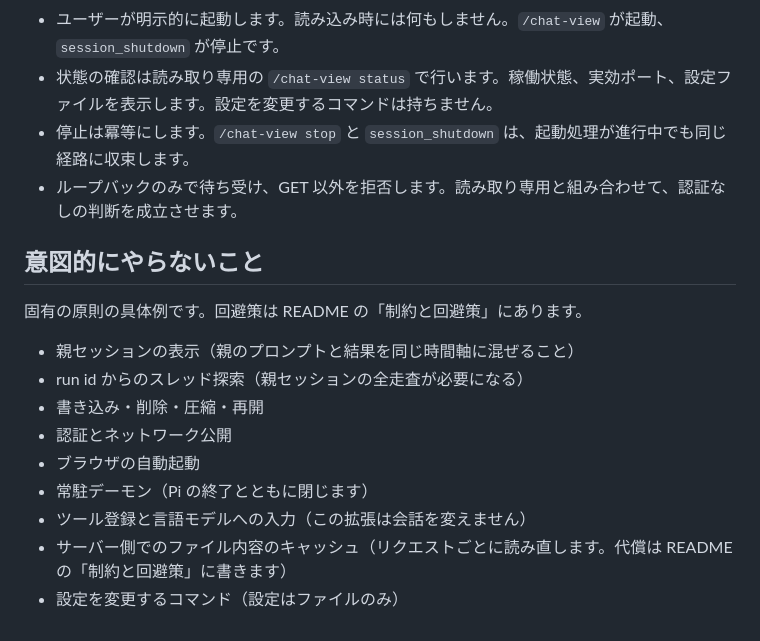
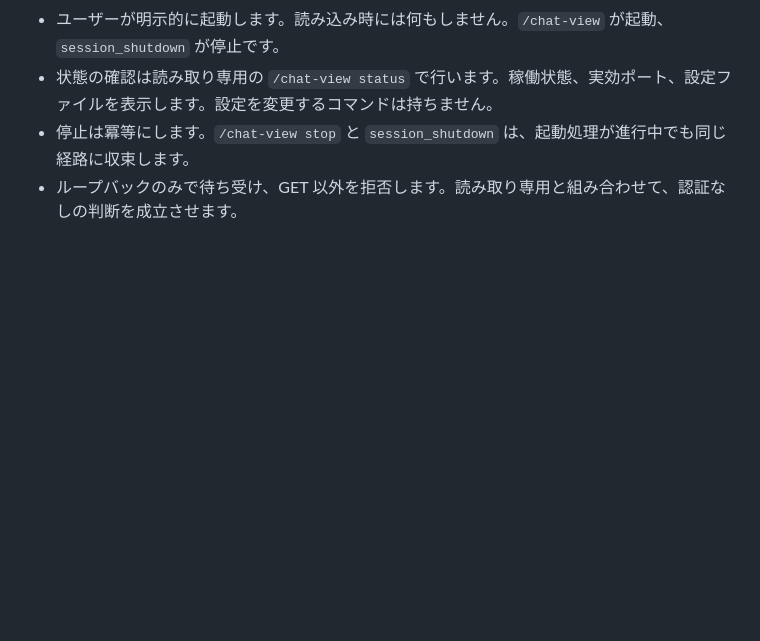
Before and after one commit to kurowashi/pi-chat-view, a Markdown page: DESIGN.md, the part around one of its changes. Rendered like a GitHub page; blank space fills up the shorter version.

```diff
--- a/DESIGN.md
+++ b/DESIGN.md
@@ -31,17 +68,3 @@ pi-spawn 自身はこの用途を対象外にしました（[pi-spawn ADR 0005](
 - 状態の確認は読み取り専用の `/chat-view status` で行います。稼働状態、実効ポート、設定ファイルを表示します。設定を変更するコマンドは持ちません。
 - 停止は冪等にします。`/chat-view stop` と `session_shutdown` は、起動処理が進行中でも同じ経路に収束します。
 - ループバックのみで待ち受け、GET 以外を拒否します。読み取り専用と組み合わせて、認証なしの判断を成立させます。
-
-## 意図的にやらないこと
-
-固有の原則の具体例です。回避策は README の「制約と回避策」にあります。
-
-- 親セッションの表示（親のプロンプトと結果を同じ時間軸に混ぜること）
-- run id からのスレッド探索（親セッションの全走査が必要になる）
-- 書き込み・削除・圧縮・再開
-- 認証とネットワーク公開
-- ブラウザの自動起動
-- 常駐デーモン（Pi の終了とともに閉じます）
-- ツール登録と言語モデルへの入力（この拡張は会話を変えません）
-- サーバー側でのファイル内容のキャッシュ（リクエストごとに読み直します。代償は README の「制約と回避策」に書きます）
-- 設定を変更するコマンド（設定はファイルのみ）
```
Also changed, not shown: other parts of DESIGN.md (+44 -7 lines).
